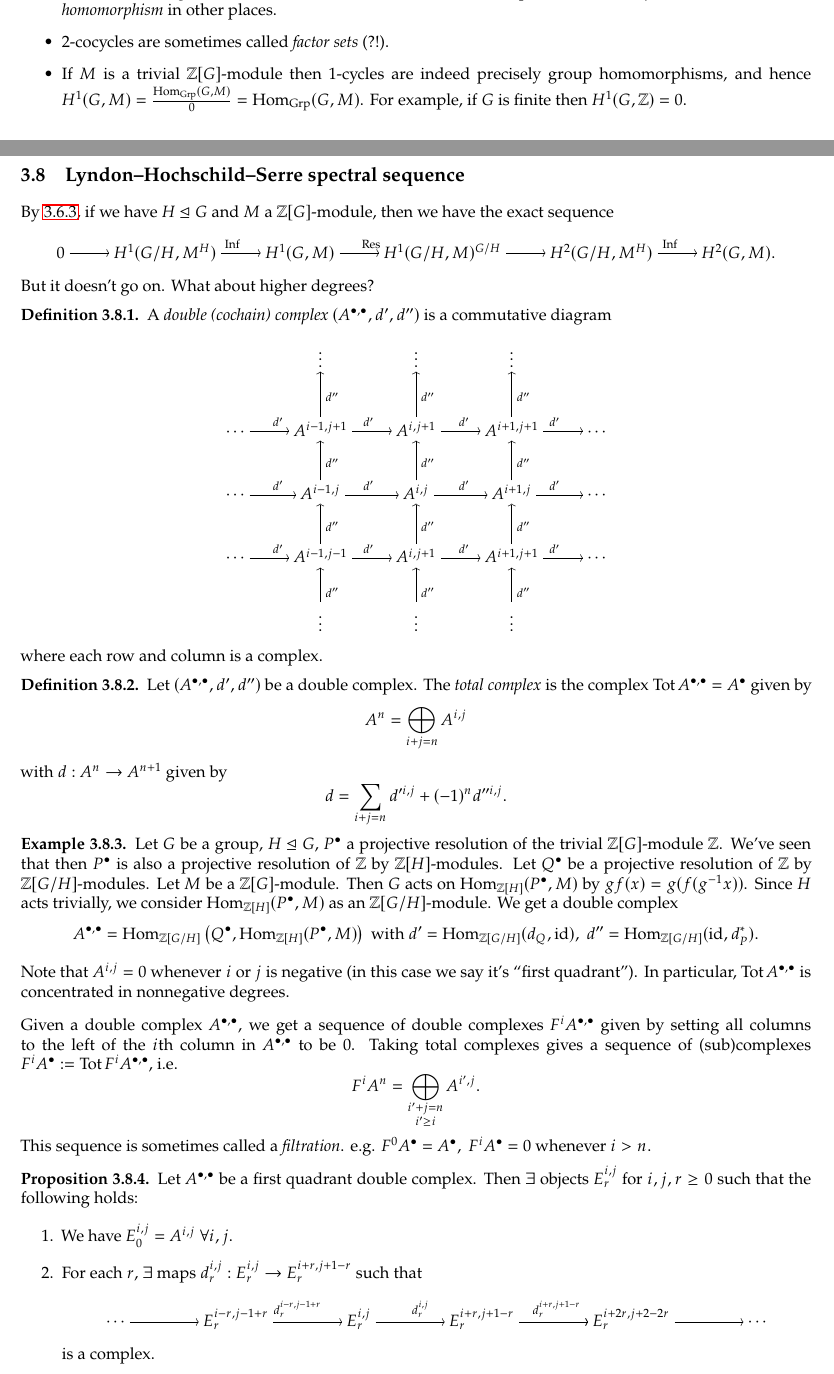
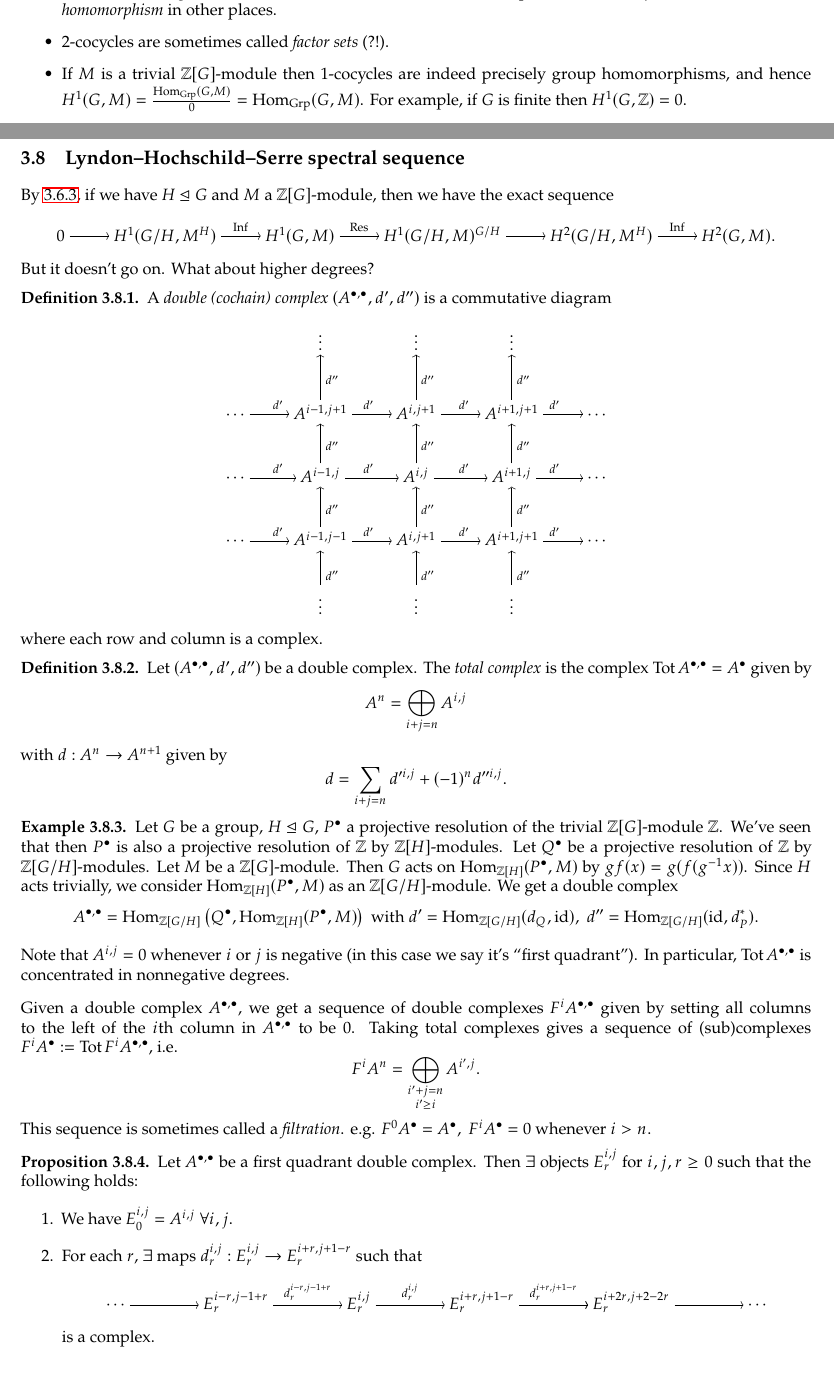
Before and after one commit to jieweix/homological-algebra-notes, a LaTeX document (notes.tex): two parts of pages 25 and 29 of 32, joined at a grey line, cut so that both start at the same text. Compiled offline with LaTeX, dvips and Ghostscript.

Commit message:
Superscripts in some xymatrices centred

```diff
--- a/notes.tex
+++ b/notes.tex
@@ -1752,7 +1752,7 @@ H^2(G,M)&=\frac{\{f:G^2\rightarrow M:g_1f(g_2,g_3)-f(g_1g_2,g_3)+f(g_1,g_2g_3)-f
 \begin{itemize}
 \item Note that $f:G\rightarrow M$ is a 1-cocycle if $f(g_1g_2)=f(g_1)+\underline{g_1}f(g_2) \ \forall g_1,g_2\in G$. If we covered the underlined $g_1$ then this looks like definition of homomorphism. So such $f$ is also called \textit{crossed homomorphism} in other places.
 \item 2-cocycles are sometimes called \textit{factor sets} (?!).
-\item If $M$ is a trivial $\Z[G]$-module then 1-cycles are indeed precisely group homomorphisms, and hence $H^1(G,M)=\frac{\Hom_\Grp(G,M)}{0}=\Hom_\Grp(G,M)$. For example, if $G$ is finite then $H^1(G,\Z)=0$.
+\item If $M$ is a trivial $\Z[G]$-module then 1-cocycles are indeed precisely group homomorphisms, and hence $H^1(G,M)=\frac{\Hom_\Grp(G,M)}{0}=\Hom_\Grp(G,M)$. For example, if $G$ is finite then $H^1(G,\Z)=0$.
 \end{itemize}
 \end{remark}
 
@@ -1952,7 +1952,7 @@ Let $G=E/H$. It suffices to show that $E$ contains a subgroup of order $m$. Inde
 By \ref{thm:infres}, if we have $H\unlhd G$ and $M$ a $\Z[G]$-module, then we have the exact sequence
 \[
 \xymatrix{
-0\ar[r] & H^1(G/H,M^H)\ar[r]^\Inf & H^1(G,M)\ar[r]^\Res &  H^1(G/H,M)^{G/H}\ar[r] & H^2(G/H,M^H)\ar[r]^\Inf & H^2 (G,M).
+0\ar[r] & H^1(G/H,M^H)\ar[r]^-\Inf & H^1(G,M)\ar[r]^-\Res &  H^1(G/H,M)^{G/H}\ar[r] & H^2(G/H,M^H)\ar[r]^-\Inf & H^2 (G,M).
 }
 \]
 But it doesn't go on. What about higher degrees?
@@ -2005,7 +2005,7 @@ Let $A^{\bullet,\bullet}$ be a first quadrant double complex. Then $\exists$ obj
 \item For each $r$, $\exists$ maps $d_r^{i,j}:E_r^{i,j}\rightarrow E_r^{i+r,j+1-r}$ such that
 \[
 \xymatrix@C=3.5pc{
-\cdots\ar[r] & E_r^{i-r,j-1+r}\ar[r]^{d_r^{i-r,j-1+r}} & E_r^{i,j}\ar[r]^{d_r^{i,j}} & E_r^{i+r,j+1-r}\ar[r]^{d_r^{i+r,j+1-r}}\ar[r] & E_r^{i+2r,j+2-2r}\ar[r] & \cdots
+\cdots\ar[r] & E_r^{i-r,j-1+r}\ar[r]^-{d_r^{i-r,j-1+r}} & E_r^{i,j}\ar[r]^-{d_r^{i,j}} & E_r^{i+r,j+1-r}\ar[r]^-{d_r^{i+r,j+1-r}}\ar[r] & E_r^{i+2r,j+2-2r}\ar[r] & \cdots
 }
 \]
 is a complex.
```
Also changed, not shown: notes.pdf, notes.tex (2 more changed lines), 2 other files.
